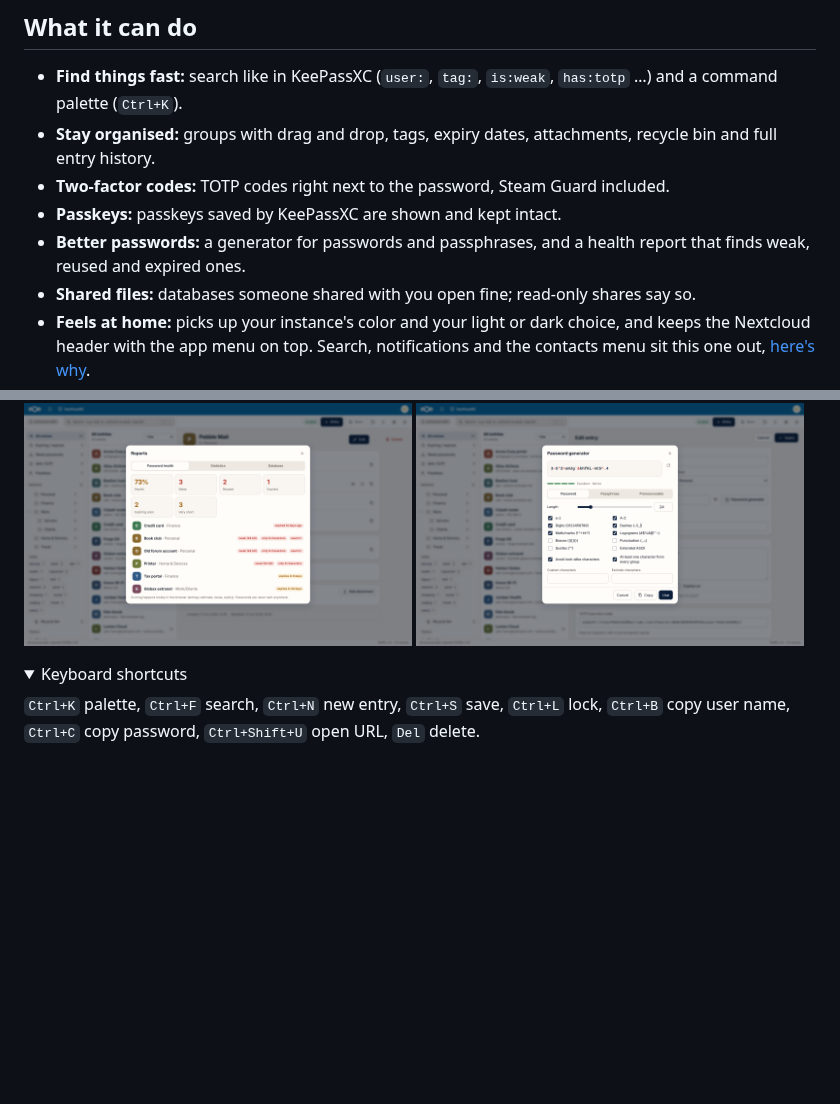
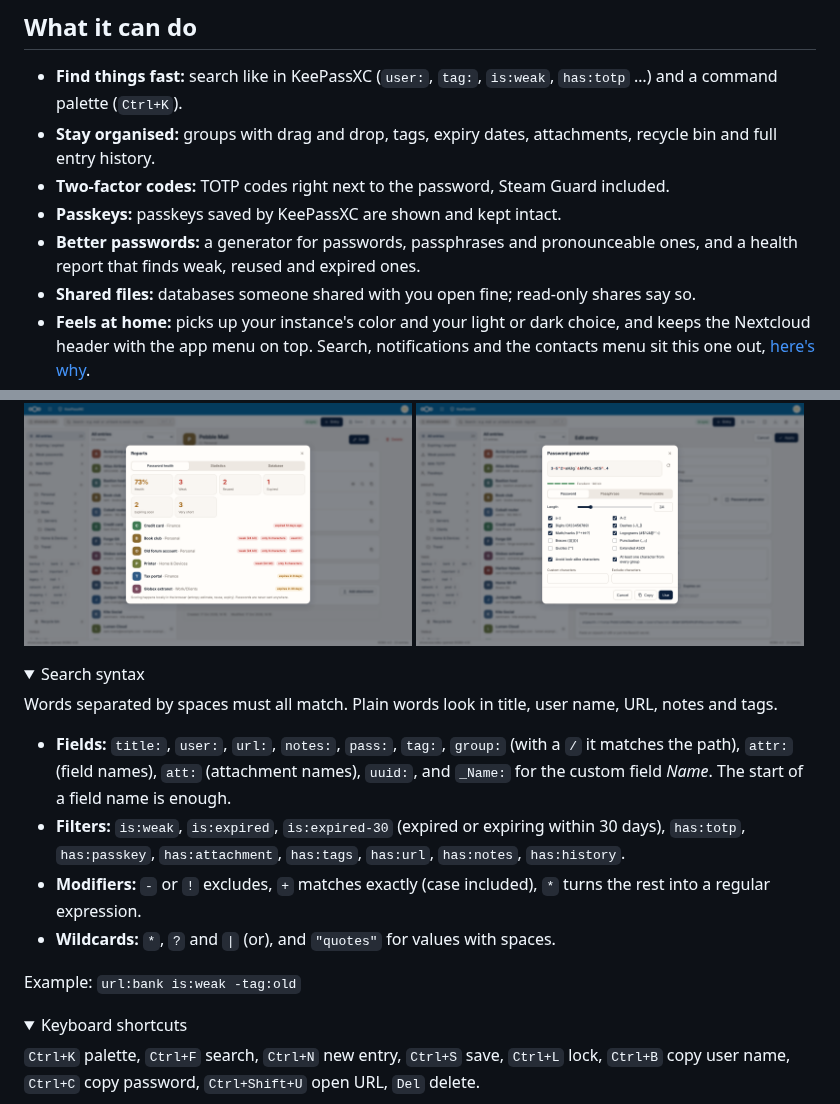
Before and after one commit to StudioCuda/KeePassNC, a Markdown page: README.md, 2 parts joined by grey strips. GitHub-like rendering; folded sections open; blank space fills up the shorter version.

Commit message:
README: write down the search syntax (#31)
Co-Authored-By: Claude Opus 5.5 <noreply@anthropic.com>

```diff
--- a/README.md
+++ b/README.md
@@ -29,7 +29,7 @@ No lock-in, no special format, no drama.
 - **Stay organised:** groups with drag and drop, tags, expiry dates, attachments, recycle bin and full entry history.
 - **Two-factor codes:** TOTP codes right next to the password, Steam Guard included.
 - **Passkeys:** passkeys saved by KeePassXC are shown and kept intact.
-- **Better passwords:** a generator for passwords and passphrases, and a health report that finds weak, reused and expired ones.
+- **Better passwords:** a generator for passwords, passphrases and pronounceable ones, and a health report that finds weak, reused and expired ones.
 - **Shared files:** databases someone shared with you open fine; read-only shares say so.
 - **Feels at home:** picks up your instance's color and your light or dark choice, and keeps the Nextcloud header with the app menu
   on top. Search, notifications and the contacts menu sit this one out, [here's why](SECURITY.md#model-in-short).
@@ -40,3 +40,18 @@ No lock-in, no special format, no drama.
   <img src="docs/screenshots/desktop-reports.png" width="49%" alt="Health report: weak, reused and expiring passwords">
   <img src="docs/screenshots/desktop-generator.png" width="49%" alt="Password generator">
 </p>
+
+<details>
+<summary>Search syntax</summary>
+
+Words separated by spaces must all match. Plain words look in title, user name, URL, notes and tags.
+
+- **Fields:** `title:`, `user:`, `url:`, `notes:`, `pass:`, `tag:`, `group:` (with a `/` it matches the path), `attr:` (field
+  names), `att:` (attachment names), `uuid:`, and `_Name:` for the custom field *Name*. The start of a field name is enough.
+- **Filters:** `is:weak`, `is:expired`, `is:expired-30` (expired or expiring within 30 days), `has:totp`, `has:passkey`, `has:attachment`,
+  `has:tags`, `has:url`, `has:notes`, `has:history`.
+- **Modifiers:** `-` or `!` excludes, `+` matches exactly (case included), `*` turns the rest into a regular expression.
+- **Wildcards:** `*`, `?` and `|` (or), and `"quotes"` for values with spaces.
+
+Example: `url:bank is:weak -tag:old`
+
```
Also changed, not shown: other parts of README.md (+1 -0 lines).
